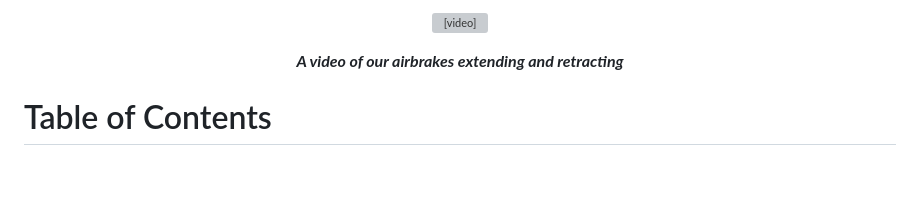
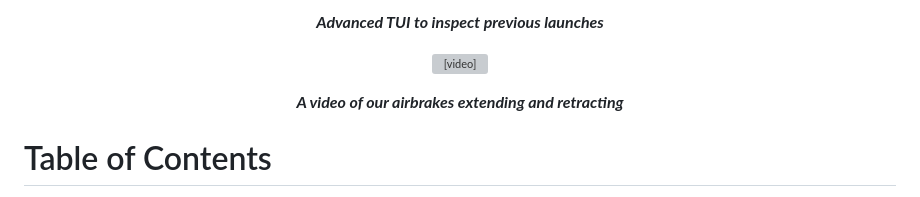
Before and after one commit to NCSU-High-Powered-Rocketry-Club/AirbrakesV2, a Markdown page: README.md, the part around one of its changes. GitHub-like rendering; blank space fills up the shorter version; grey boxes are pictures that could not be loaded.

```diff
--- a/README.md
+++ b/README.md
@@ -13,5 +13,8 @@
 
-<video src="https://github.com/user-attachments/assets/0c72a9eb-0b15-4fbf-9e62-f6a69e5fadaa" autoplay controls type="video/mp4"></video>
+<b> _Advanced TUI to inspect previous launches_ </b>
+
+
+<video src="https://github.com/user-attachments/assets/0c72a9eb-0b15-4fbf-9e62-f6a69e5fadaa" autoplay controls loop type="video/mp4"></video>
 
 <b> _A video of our airbrakes extending and retracting_ </b>
 
```
Also changed, not shown: other parts of README.md (+1 -1 lines).
